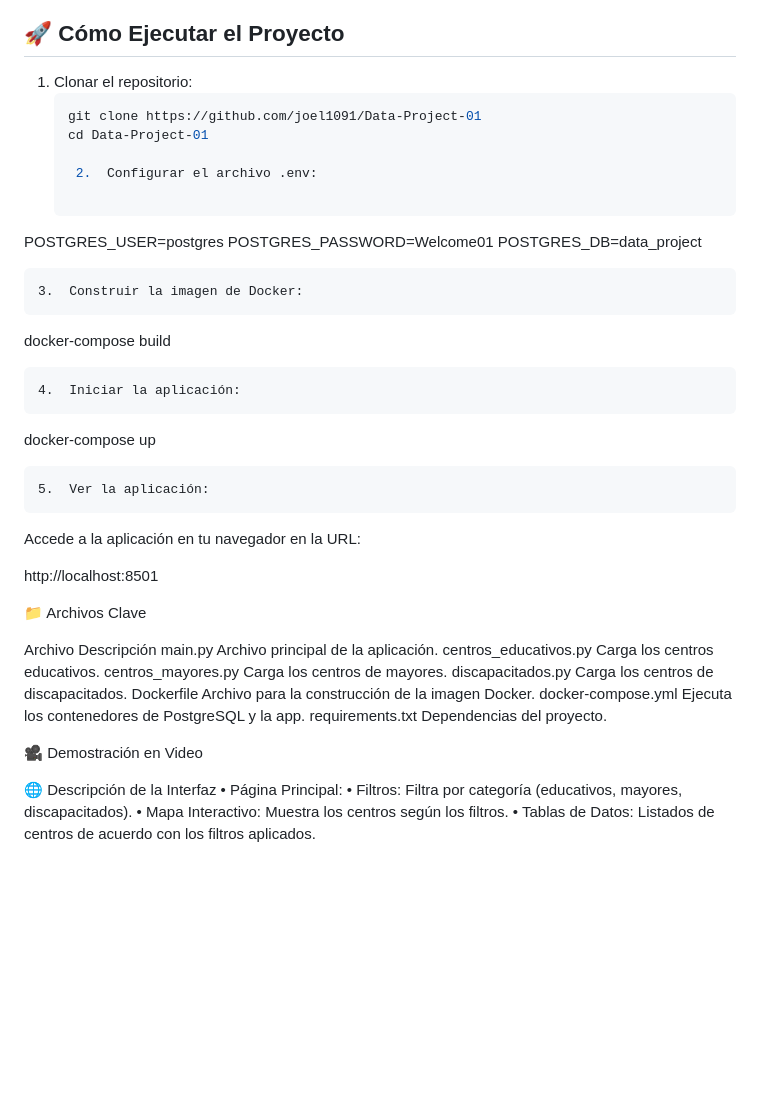
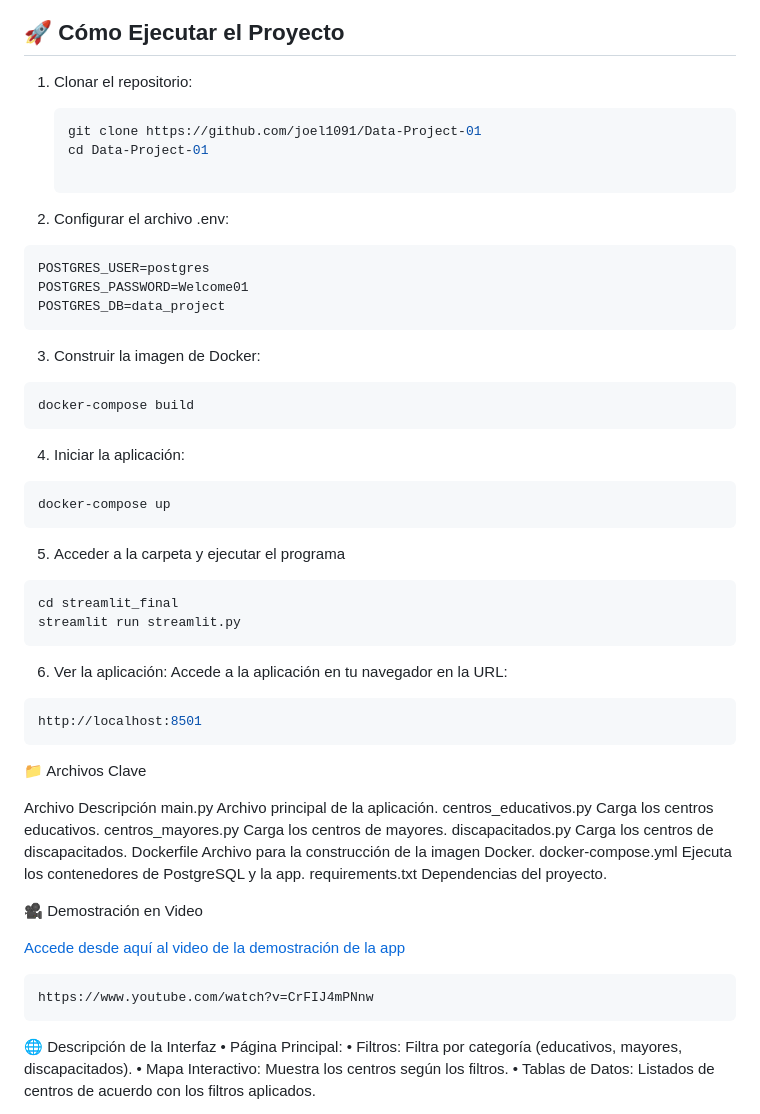
Before and after one commit to joel1091/Data-Project-01, a Markdown page: README.md, the part around the change. Drawn GitHub-style; blank space fills up the shorter version.

````diff
--- a/README.md
+++ b/README.md
@@ -22,32 +22,40 @@ La aplicación carga los datos desde archivos CSV remotos y los almacena en una
 
 ## 🚀 **Cómo Ejecutar el Proyecto**
 1. Clonar el repositorio:
+
    ```bash
    git clone https://github.com/joel1091/Data-Project-01
    cd Data-Project-01
 
-	2.	Configurar el archivo .env:
-
+3.	Configurar el archivo .env:
+```bash
 POSTGRES_USER=postgres
 POSTGRES_PASSWORD=Welcome01
 POSTGRES_DB=data_project
+```
 
+3.	Construir la imagen de Docker:
+```bash
+docker-compose build
+```
 
-	3.	Construir la imagen de Docker:
+4.	Iniciar la aplicación:
 
-docker-compose build
+```bash
+docker-compose up
+```
+5.	Acceder a la carpeta y ejecutar el programa
 
+ ```bash
+ cd streamlit_final
+ streamlit run streamlit.py
+ ```
 
-	4.	Iniciar la aplicación:
-
-docker-compose up
-
-
-	5.	Ver la aplicación:
+6.	Ver la aplicación:
 Accede a la aplicación en tu navegador en la URL:
-
+```bash
 http://localhost:8501
-
+```
 
 
 📁 Archivos Clave
@@ -62,6 +70,12 @@ docker-compose.yml	Ejecuta los contenedores de PostgreSQL y la app.
 requirements.txt	Dependencias del proyecto.
 
 🎥 Demostración en Video
+
+[Accede desde aquí al video de la demostración de la app](https://www.youtube.com/watch?v=CrFIJ4mPNnw)
+
+```bash
+https://www.youtube.com/watch?v=CrFIJ4mPNnw
+```
 
 🌐 Descripción de la Interfaz
 	•	Página Principal:
````
